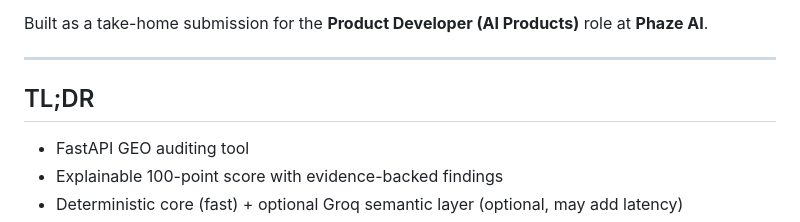
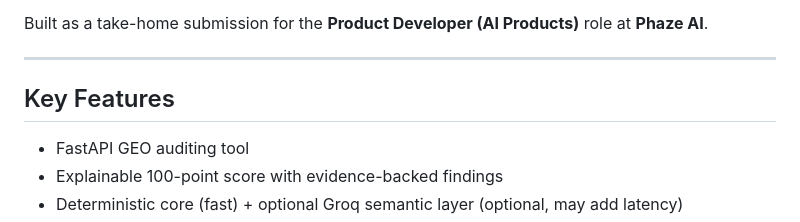
Before and after one commit to MandarMawale-20/GEO-Auditor, a Markdown page: README.md, the part around the change. Rendered like a GitHub page.

```diff
--- a/README.md
+++ b/README.md
@@ -6,7 +6,7 @@ Built as a take-home submission for the **Product Developer (AI Products)** role
 
 ---
 
-## TL;DR
+## Key Features
 
  - FastAPI GEO auditing tool
  - Explainable 100-point score with evidence-backed findings
```
